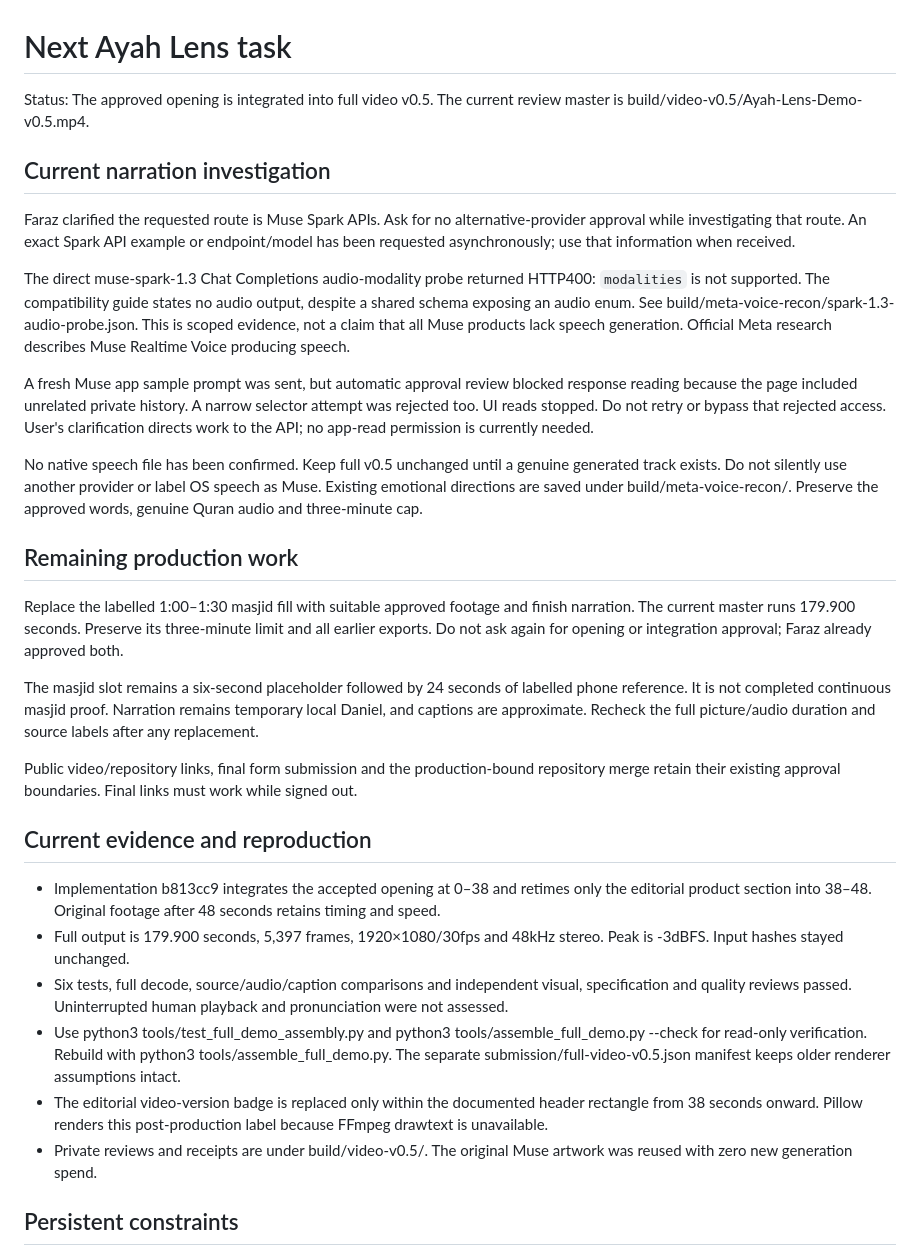
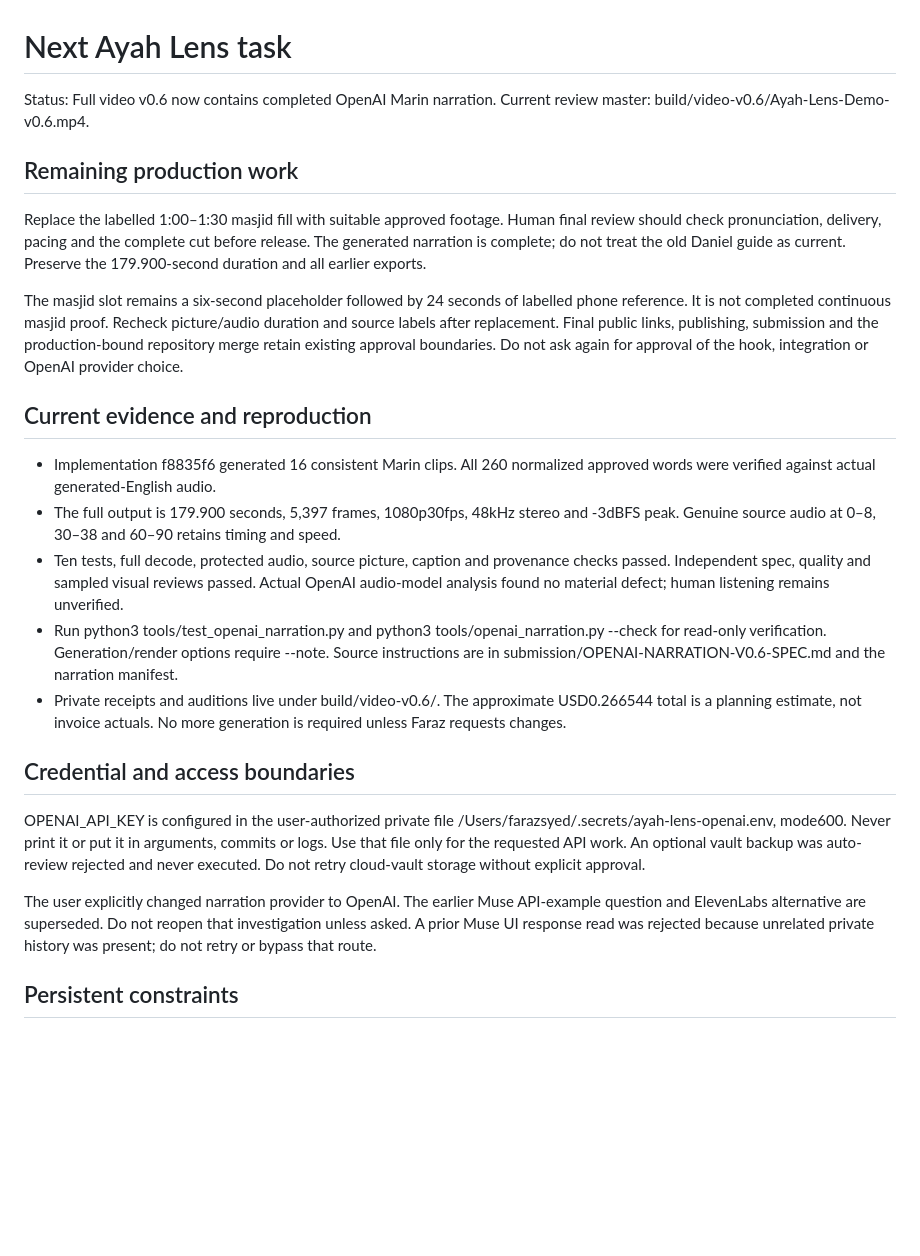
Before and after one commit to khiradlabs/ayah-lens, a Markdown page: NEXT-TASK.md, the part around the change. GitHub-like rendering; blank space fills up the shorter version.

```diff
--- a/NEXT-TASK.md
+++ b/NEXT-TASK.md
@@ -1,33 +1,26 @@
 # Next Ayah Lens task
 
-Status: The approved opening is integrated into full video v0.5. The current review master is build/video-v0.5/Ayah-Lens-Demo-v0.5.mp4.
-
-## Current narration investigation
-
-Faraz clarified the requested route is Muse Spark APIs. Ask for no alternative-provider approval while investigating that route. An exact Spark API example or endpoint/model has been requested asynchronously; use that information when received.
-
-The direct muse-spark-1.3 Chat Completions audio-modality probe returned HTTP400: `modalities` is not supported. The compatibility guide states no audio output, despite a shared schema exposing an audio enum. See build/meta-voice-recon/spark-1.3-audio-probe.json. This is scoped evidence, not a claim that all Muse products lack speech generation. Official Meta research describes Muse Realtime Voice producing speech.
-
-A fresh Muse app sample prompt was sent, but automatic approval review blocked response reading because the page included unrelated private history. A narrow selector attempt was rejected too. UI reads stopped. Do not retry or bypass that rejected access. User's clarification directs work to the API; no app-read permission is currently needed.
-
-No native speech file has been confirmed. Keep full v0.5 unchanged until a genuine generated track exists. Do not silently use another provider or label OS speech as Muse. Existing emotional directions are saved under build/meta-voice-recon/. Preserve the approved words, genuine Quran audio and three-minute cap.
+Status: Full video v0.6 now contains completed OpenAI Marin narration. Current review master: build/video-v0.6/Ayah-Lens-Demo-v0.6.mp4.
 
 ## Remaining production work
 
-Replace the labelled 1:00–1:30 masjid fill with suitable approved footage and finish narration. The current master runs 179.900 seconds. Preserve its three-minute limit and all earlier exports. Do not ask again for opening or integration approval; Faraz already approved both.
+Replace the labelled 1:00–1:30 masjid fill with suitable approved footage. Human final review should check pronunciation, delivery, pacing and the complete cut before release. The generated narration is complete; do not treat the old Daniel guide as current. Preserve the 179.900-second duration and all earlier exports.
 
-The masjid slot remains a six-second placeholder followed by 24 seconds of labelled phone reference. It is not completed continuous masjid proof. Narration remains temporary local Daniel, and captions are approximate. Recheck the full picture/audio duration and source labels after any replacement.
-
-Public video/repository links, final form submission and the production-bound repository merge retain their existing approval boundaries. Final links must work while signed out.
+The masjid slot remains a six-second placeholder followed by 24 seconds of labelled phone reference. It is not completed continuous masjid proof. Recheck picture/audio duration and source labels after replacement. Final public links, publishing, submission and the production-bound repository merge retain existing approval boundaries. Do not ask again for approval of the hook, integration or OpenAI provider choice.
 
 ## Current evidence and reproduction
 
-- Implementation b813cc9 integrates the accepted opening at 0–38 and retimes only the editorial product section into 38–48. Original footage after 48 seconds retains timing and speed.
-- Full output is 179.900 seconds, 5,397 frames, 1920×1080/30fps and 48kHz stereo. Peak is -3dBFS. Input hashes stayed unchanged.
-- Six tests, full decode, source/audio/caption comparisons and independent visual, specification and quality reviews passed. Uninterrupted human playback and pronunciation were not assessed.
-- Use python3 tools/test_full_demo_assembly.py and python3 tools/assemble_full_demo.py --check for read-only verification. Rebuild with python3 tools/assemble_full_demo.py. The separate submission/full-video-v0.5.json manifest keeps older renderer assumptions intact.
-- The editorial video-version badge is replaced only within the documented header rectangle from 38 seconds onward. Pillow renders this post-production label because FFmpeg drawtext is unavailable.
-- Private reviews and receipts are under build/video-v0.5/. The original Muse artwork was reused with zero new generation spend.
+- Implementation f8835f6 generated 16 consistent Marin clips. All 260 normalized approved words were verified against actual generated-English audio.
+- The full output is 179.900 seconds, 5,397 frames, 1080p30fps, 48kHz stereo and -3dBFS peak. Genuine source audio at 0–8, 30–38 and 60–90 retains timing and speed.
+- Ten tests, full decode, protected audio, source picture, caption and provenance checks passed. Independent spec, quality and sampled visual reviews passed. Actual OpenAI audio-model analysis found no material defect; human listening remains unverified.
+- Run python3 tools/test_openai_narration.py and python3 tools/openai_narration.py --check for read-only verification. Generation/render options require --note. Source instructions are in submission/OPENAI-NARRATION-V0.6-SPEC.md and the narration manifest.
+- Private receipts and auditions live under build/video-v0.6/. The approximate USD0.266544 total is a planning estimate, not invoice actuals. No more generation is required unless Faraz requests changes.
+
+## Credential and access boundaries
+
+OPENAI_API_KEY is configured in the user-authorized private file /Users/farazsyed/.secrets/ayah-lens-openai.env, mode600. Never print it or put it in arguments, commits or logs. Use that file only for the requested API work. An optional vault backup was auto-review rejected and never executed. Do not retry cloud-vault storage without explicit approval.
+
+The user explicitly changed narration provider to OpenAI. The earlier Muse API-example question and ElevenLabs alternative are superseded. Do not reopen that investigation unless asked. A prior Muse UI response read was rejected because unrelated private history was present; do not retry or bypass that route.
 
 ## Persistent constraints
 
```
Also changed, not shown: CHECKPOINT.md (+20 -2 lines).
